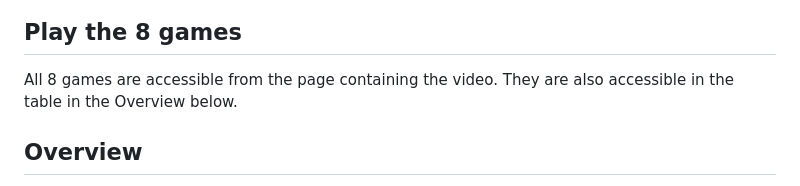
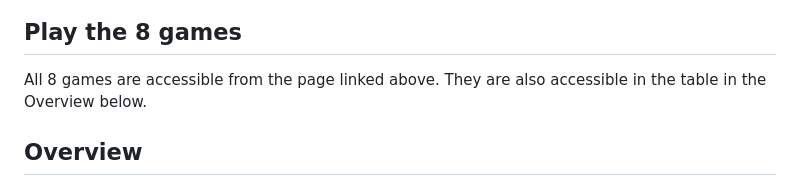
Before and after one commit to nateofspades/Hyperframes_Arcade_Games_Showcase, a Markdown page: README.md, the part around the change. Rendered like a GitHub page.

```diff
--- a/README.md
+++ b/README.md
@@ -10,7 +10,7 @@ This repository contains the editable HyperFrames project, including its source
 
 ## Play the 8 games
 
-All 8 games are  accessible from the page containing the video. They are also accessible in the table in the Overview below.
+All 8 games are  accessible from the page linked above. They are also accessible in the table in the Overview below.
 
 ## Overview
 
```
